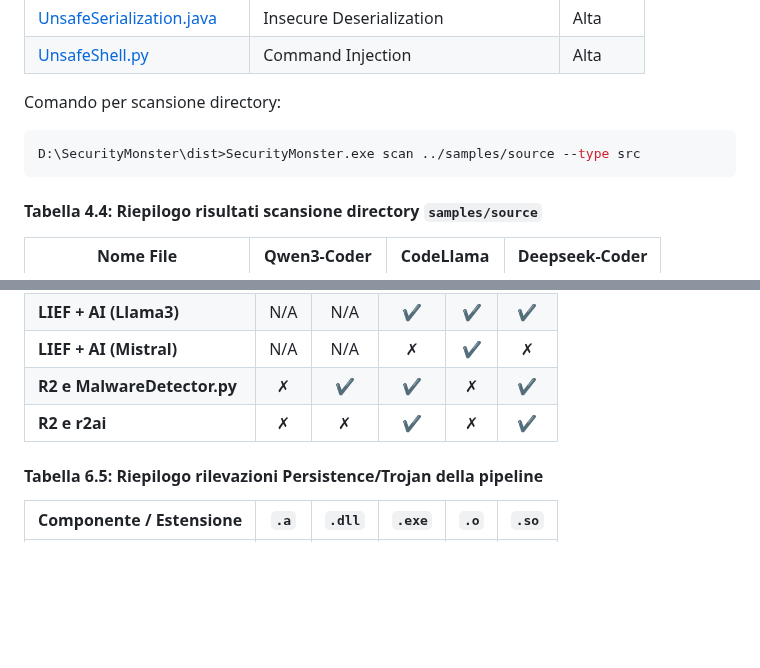
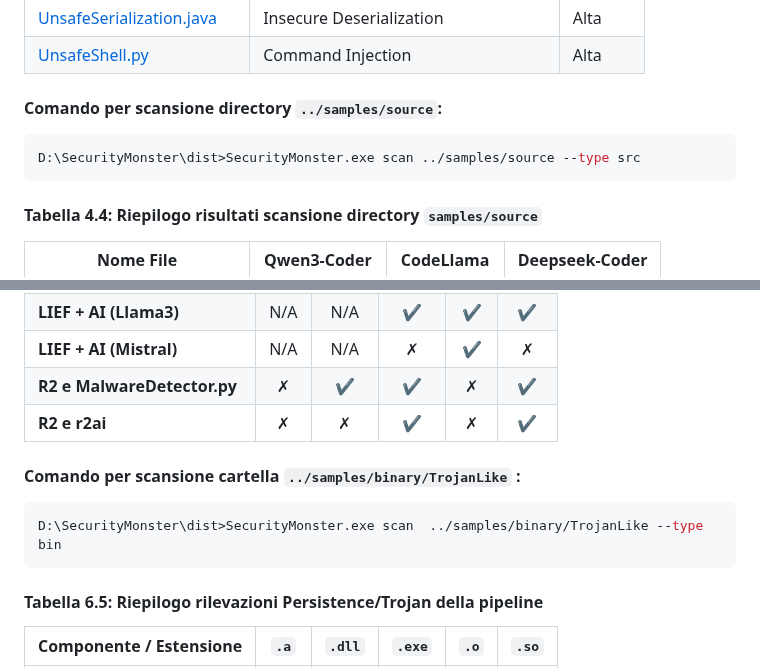
Before and after one commit to vamoruso/SecurityMonsterAI, a Markdown page: README.md, 2 parts joined by grey strips. Rendered like a GitHub page; blank space fills up the shorter version.

````diff
--- a/README.md
+++ b/README.md
@@ -184,11 +182,10 @@ D:\SecurityMonster\dist>SecurityMonster.exe scan ../samples/test.js --type src
 | [UnsafeSerialization.java](samples/source/UnsafeSerialization.java)   | Insecure Deserialization                  | Alta    |
 | [UnsafeShell.py](samples/source/UnsafeShell.py)             | Command Injection                         | Alta    |
 
-Comando per scansione directory:
+#### Comando per scansione directory `../samples/source`:
 ```console
 D:\SecurityMonster\dist>SecurityMonster.exe scan ../samples/source --type src
 ```
-
 #### Tabella 4.4: Riepilogo risultati scansione directory `samples/source`
 
 | Nome File                  | Qwen3-Coder | CodeLlama | Deepseek-Coder |
@@ -435,6 +445,10 @@ Screenshots :
 | **R2 e MalwareDetector.py** | ✗    | ✔      | ✔      | ✗    | ✔     |
 | **R2 e r2ai**               | ✗    | ✗      | ✔      | ✗    | ✔     |
 
+#### Comando per scansione cartella `../samples/binary/TrojanLike` :
+```console
+D:\SecurityMonster\dist>SecurityMonster.exe scan  ../samples/binary/TrojanLike --type bin
+```
 #### Tabella 6.5: Riepilogo rilevazioni Persistence/Trojan della pipeline
 
 | Componente / Estensione     | `.a` | `.dll` | `.exe` | `.o` | `.so` |
````
Also changed, not shown: other parts of README.md (+21 -10 lines).
